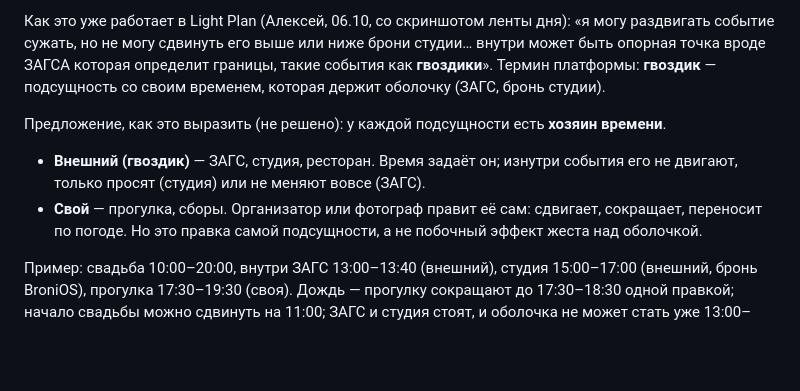
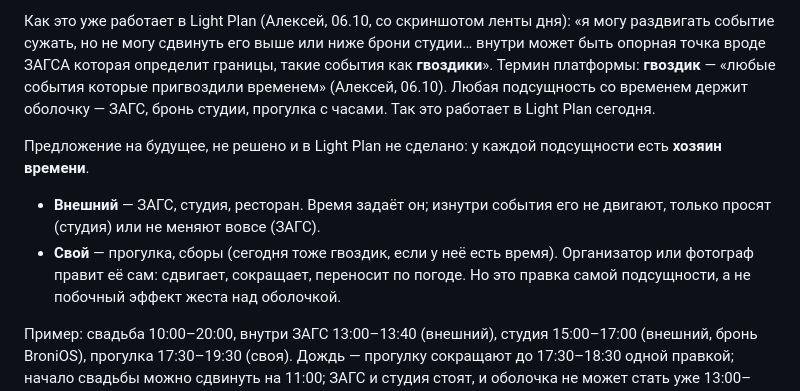
Before and after one commit to alexeynovopashin-lab/Event_OS, a Markdown page: 11_Graph_Model.md, the part around the change. GitHub-like rendering; blank space fills up the shorter version.

Commit message:
Graph model: гвоздик = any sub-event pinned by time (Alexey 06.10); time owner stays a future proposal
Co-Authored-By: Claude Opus 5.5 (1M context) <noreply@anthropic.com>
Claude-Session: https://claude.ai/code/session_013gCrH3V17qNCUPDYGAEhmm

```diff
--- a/11_Graph_Model.md
+++ b/11_Graph_Model.md
@@ -823,13 +823,15 @@ Recommendation
 «я могу раздвигать событие сужать, но не могу сдвинуть его выше или ниже
 брони студии… внутри может быть опорная точка вроде ЗАГСА которая определит
 границы, такие события как **гвоздики**». Термин платформы: **гвоздик** —
-подсущность со своим временем, которая держит оболочку (ЗАГС, бронь студии).
+«любые события которые пригвоздили временем» (Алексей, 06.10). Любая
+подсущность со временем держит оболочку — ЗАГС, бронь студии, прогулка с
+часами. Так это работает в Light Plan сегодня.
 
-Предложение, как это выразить (не решено): у каждой подсущности есть
+Предложение на будущее, не решено и в Light Plan не сделано: у каждой подсущности есть
 **хозяин времени**.
-- **Внешний (гвоздик)** — ЗАГС, студия, ресторан. Время задаёт он; изнутри события его не
+- **Внешний** — ЗАГС, студия, ресторан. Время задаёт он; изнутри события его не
   двигают, только просят (студия) или не меняют вовсе (ЗАГС).
-- **Свой** — прогулка, сборы. Организатор или фотограф правит её сам: сдвигает,
+- **Свой** — прогулка, сборы (сегодня тоже гвоздик, если у неё есть время). Организатор или фотограф правит её сам: сдвигает,
   сокращает, переносит по погоде. Но это правка самой подсущности, а не
   побочный эффект жеста над оболочкой.
 
```
